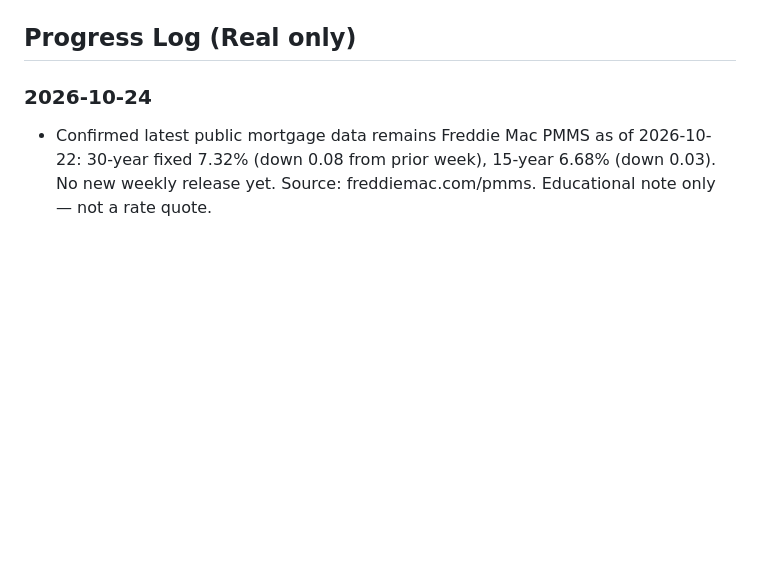
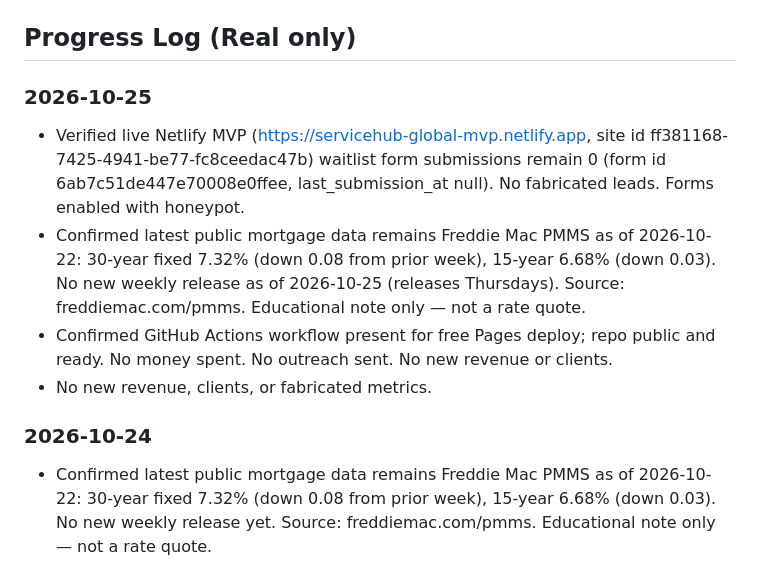
Before and after one commit to jasonjames454015-cmd/servicehub-global, a Markdown page: SCOREBOARD.md, the part around one of its changes. Drawn GitHub-style; blank space fills up the shorter version.

Commit message:
Update SCOREBOARD: verify 0 waitlist submissions on 2026-10-25; PMMS rates unchanged

```diff
--- a/SCOREBOARD.md
+++ b/SCOREBOARD.md
@@ -7,6 +7,12 @@
 ServiceHub Global is a $0-cost static platform for connecting service providers (freelancers, local pros, digital services) with clients worldwide. Focus: free deployment, service directory, digital products, and compliance-first real-estate research tools/resources.
 
 ## Progress Log (Real only)
+
+### 2026-10-25
+- Verified live Netlify MVP (https://servicehub-global-mvp.netlify.app, site id ff381168-7425-4941-be77-fc8ceedac47b) waitlist form submissions remain 0 (form id 6ab7c51de447e70008e0ffee, last_submission_at null). No fabricated leads. Forms enabled with honeypot.
+- Confirmed latest public mortgage data remains Freddie Mac PMMS as of 2026-10-22: 30-year fixed 7.32% (down 0.08 from prior week), 15-year 6.68% (down 0.03). No new weekly release as of 2026-10-25 (releases Thursdays). Source: freddiemac.com/pmms. Educational note only — not a rate quote.
+- Confirmed GitHub Actions workflow present for free Pages deploy; repo public and ready. No money spent. No outreach sent. No new revenue or clients.
+- No new revenue, clients, or fabricated metrics.
 
 ### 2026-10-24
 - Confirmed latest public mortgage data remains Freddie Mac PMMS as of 2026-10-22: 30-year fixed 7.32% (down 0.08 from prior week), 15-year 6.68% (down 0.03). No new weekly release yet. Source: freddiemac.com/pmms. Educational note only — not a rate quote.
```
Also changed, not shown: other parts of SCOREBOARD.md (+2 -2 lines).
